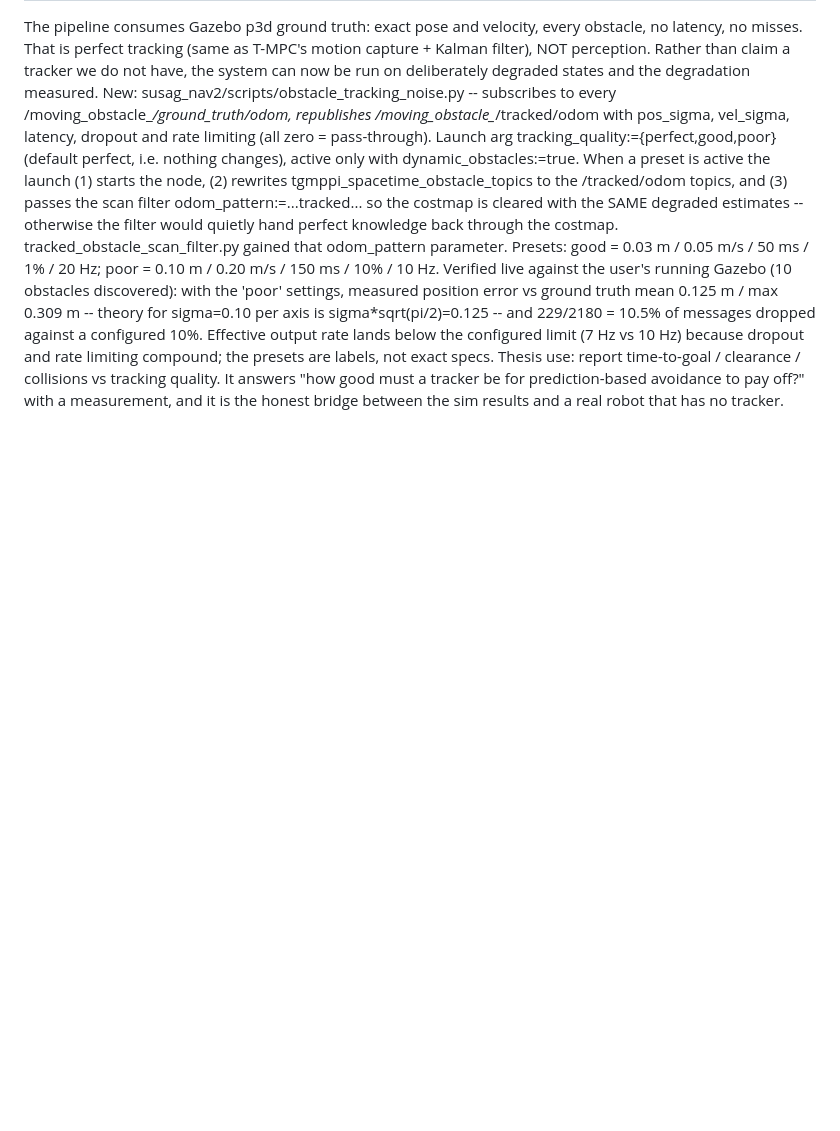
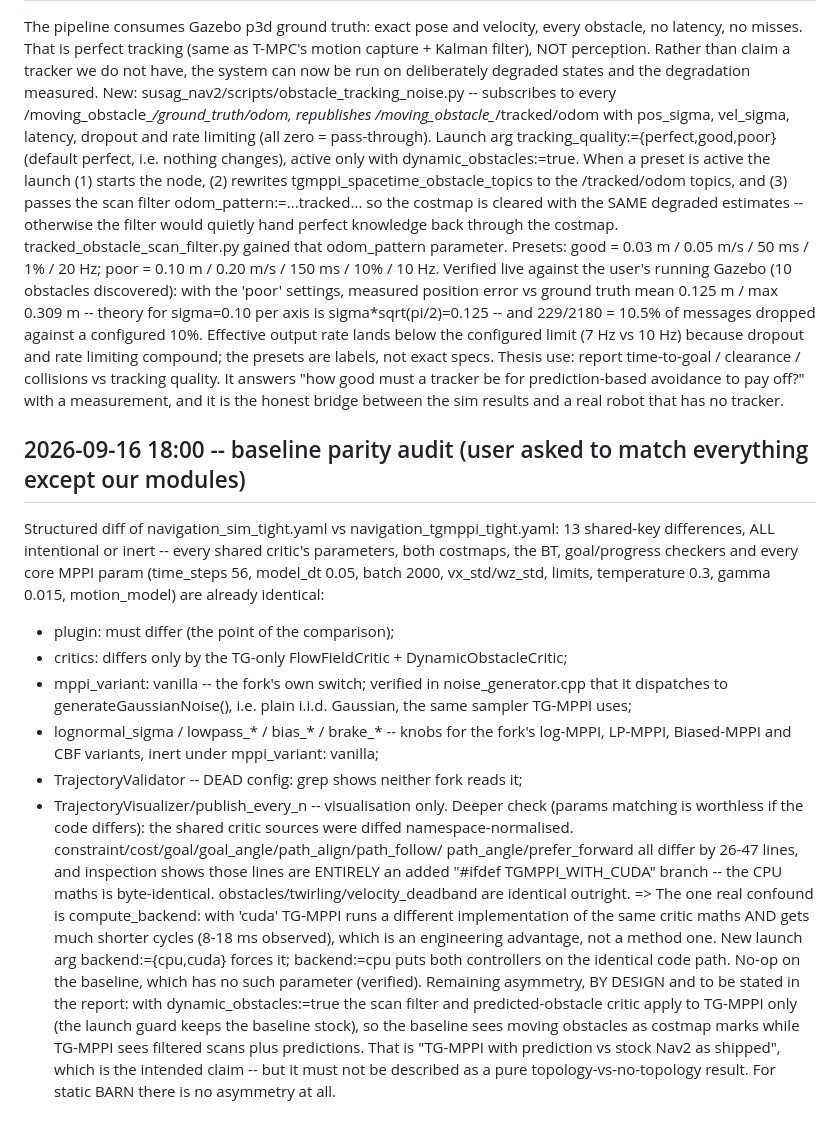
Before and after one commit to SaranSundar08/amoeba_sanbox, a Markdown page: docs/PROJECT_STATUS.md, the part around the change. Drawn GitHub-style; blank space fills up the shorter version.

Commit message:
Sept 16: parity audit - params already matched (13 diffs all intentional/inert), shared critic CPU code byte-identical; backend:= arg added since compute_backend cuda was the one real confound
Co-Authored-By: Claude Opus 5 <noreply@anthropic.com>
Claude-Session: https://claude.ai/code/session_01DbHUjqXcXamdZuj9j3DMvN

```diff
--- a/docs/PROJECT_STATUS.md
+++ b/docs/PROJECT_STATUS.md
@@ -2806,3 +2806,36 @@ against a configured 10%. Effective output rate lands below the configured limit
 Thesis use: report time-to-goal / clearance / collisions vs tracking quality. It answers
 "how good must a tracker be for prediction-based avoidance to pay off?" with a measurement,
 and it is the honest bridge between the sim results and a real robot that has no tracker.
+
+## 2026-09-16 18:00 -- baseline parity audit (user asked to match everything except our modules)
+
+Structured diff of navigation_sim_tight.yaml vs navigation_tgmppi_tight.yaml: 13 shared-key
+differences, ALL intentional or inert -- every shared critic's parameters, both costmaps,
+the BT, goal/progress checkers and every core MPPI param (time_steps 56, model_dt 0.05,
+batch 2000, vx_std/wz_std, limits, temperature 0.3, gamma 0.015, motion_model) are already
+identical:
+  - plugin: must differ (the point of the comparison);
+  - critics: differs only by the TG-only FlowFieldCritic + DynamicObstacleCritic;
+  - mppi_variant: vanilla -- the fork's own switch; verified in noise_generator.cpp that it
+    dispatches to generateGaussianNoise(), i.e. plain i.i.d. Gaussian, the same sampler
+    TG-MPPI uses;
+  - lognormal_sigma / lowpass_* / bias_* / brake_* -- knobs for the fork's log-MPPI,
+    LP-MPPI, Biased-MPPI and CBF variants, inert under mppi_variant: vanilla;
+  - TrajectoryValidator -- DEAD config: grep shows neither fork reads it;
+  - TrajectoryVisualizer/publish_every_n -- visualisation only.
+Deeper check (params matching is worthless if the code differs): the shared critic sources
+were diffed namespace-normalised. constraint/cost/goal/goal_angle/path_align/path_follow/
+path_angle/prefer_forward all differ by 26-47 lines, and inspection shows those lines are
+ENTIRELY an added "#ifdef TGMPPI_WITH_CUDA" branch -- the CPU maths is byte-identical.
+obstacles/twirling/velocity_deadband are identical outright.
+=> The one real confound is compute_backend: with 'cuda' TG-MPPI runs a different
+implementation of the same critic maths AND gets much shorter cycles (8-18 ms observed),
+which is an engineering advantage, not a method one. New launch arg backend:={cpu,cuda}
+forces it; backend:=cpu puts both controllers on the identical code path. No-op on the
+baseline, which has no such parameter (verified).
+Remaining asymmetry, BY DESIGN and to be stated in the report: with dynamic_obstacles:=true
+the scan filter and predicted-obstacle critic apply to TG-MPPI only (the launch guard keeps
+the baseline stock), so the baseline sees moving obstacles as costmap marks while TG-MPPI
+sees filtered scans plus predictions. That is "TG-MPPI with prediction vs stock Nav2 as
+shipped", which is the intended claim -- but it must not be described as a pure
+topology-vs-no-topology result. For static BARN there is no asymmetry at all.
```
